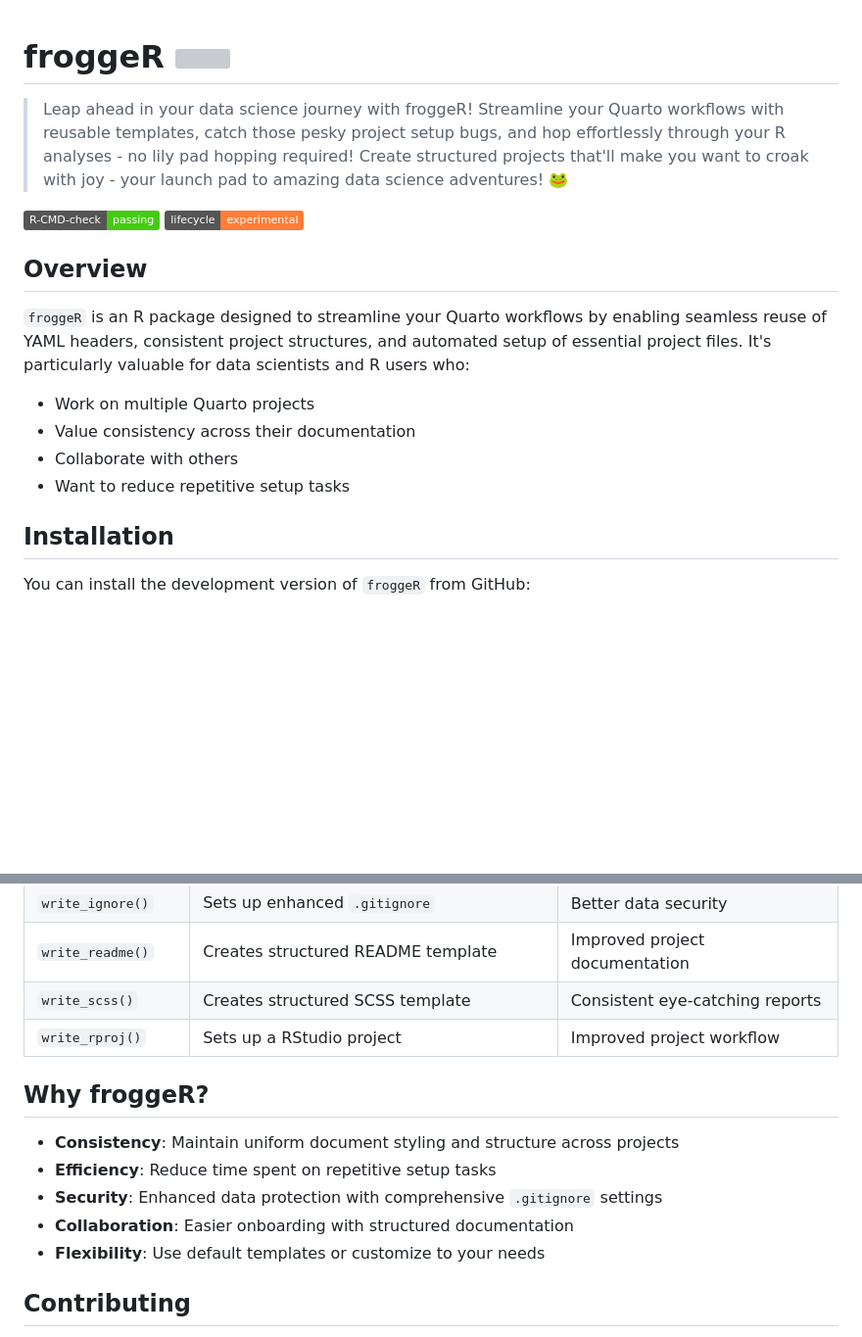
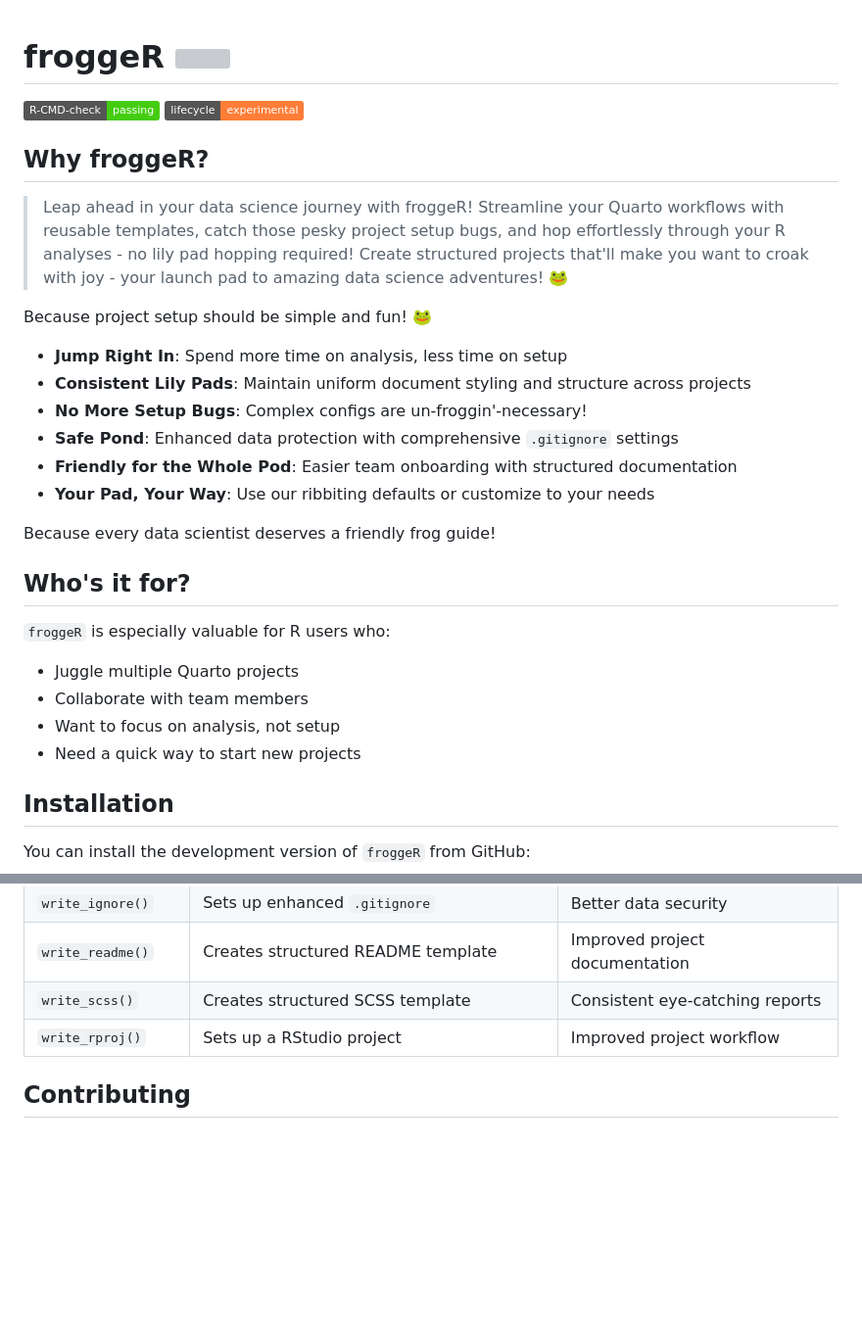
Before and after one commit to kyleGrealis/froggeR, a Markdown page: README.md, 2 parts joined by grey strips. Shown at 98% size. Rendered like a GitHub page; badges without logos; blank space fills up the shorter version; grey boxes are pictures that could not be loaded.

Commit message:
pun-tastic updates!

```diff
--- a/README.md
+++ b/README.md
@@ -1,21 +1,33 @@
 
 # froggeR <img src="man/figures/logo.png" align="right" height="130"  alt="" />
 
-
-> Leap ahead in your data science journey with froggeR! Streamline your Quarto workflows with reusable templates, catch those pesky project setup bugs, and hop effortlessly through your R analyses - no lily pad hopping required! Create structured projects that'll make you want to croak with joy - your launch pad to amazing data science adventures! 🐸
 
 
 [![R-CMD-check](https://img.shields.io/badge/R--CMD--check-passing-brightgreen)](https://github.com/kyleGrealis/froggeR)
 [![Lifecycle: experimental](https://img.shields.io/badge/lifecycle-experimental-orange.svg)](https://lifecycle.r-lib.org/articles/stages.html#experimental)
 
-## Overview
+## Why froggeR?
 
-`froggeR` is an R package designed to streamline your Quarto workflows by enabling seamless reuse of YAML headers, consistent project structures, and automated setup of essential project files. It's particularly valuable for data scientists and R users who:
+> Leap ahead in your data science journey with froggeR! Streamline your Quarto workflows with reusable templates, catch those pesky project setup bugs, and hop effortlessly through your R analyses - no lily pad hopping required! Create structured projects that'll make you want to croak with joy - your launch pad to amazing data science adventures! 🐸
 
-- Work on multiple Quarto projects
-- Value consistency across their documentation
-- Collaborate with others
-- Want to reduce repetitive setup tasks
+Because project setup should be simple and fun! 🐸
+
+- **Jump Right In**: Spend more time on analysis, less time on setup
+- **Consistent Lily Pads**: Maintain uniform document styling and structure across projects
+- **No More Setup Bugs**: Complex configs are un-froggin'-necessary!
+- **Safe Pond**: Enhanced data protection with comprehensive `.gitignore` settings
+- **Friendly for the Whole Pod**: Easier team onboarding with structured documentation
+- **Your Pad, Your Way**: Use our ribbiting defaults or customize to your needs
+
+Because every data scientist deserves a friendly frog guide!
+
+## Who's it for?
+
+`froggeR` is especially valuable for R users who:
+- Juggle multiple Quarto projects
+- Collaborate with team members
+- Want to focus on analysis, not setup
+- Need a quick way to start new projects
 
 ## Installation
 
@@ -174,14 +186,6 @@ Includes sections for:
 | `write_scss()` | Creates structured SCSS template | Consistent eye-catching reports |
 | `write_rproj()` | Sets up a RStudio project | Improved project workflow |
 
-## Why froggeR?
-
-- **Consistency**: Maintain uniform document styling and structure across projects
-- **Efficiency**: Reduce time spent on repetitive setup tasks
-- **Security**: Enhanced data protection with comprehensive `.gitignore` settings
-- **Collaboration**: Easier onboarding with structured documentation
-- **Flexibility**: Use default templates or customize to your needs
-
 ## Contributing
 
 Contributions are welcome! Please feel free to submit a Pull Request. For major changes, please open an issue first to discuss what you would like to change.
```
